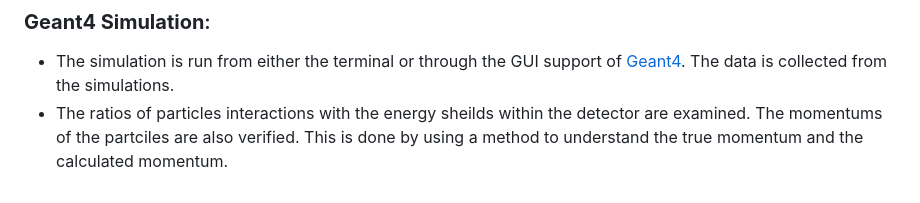
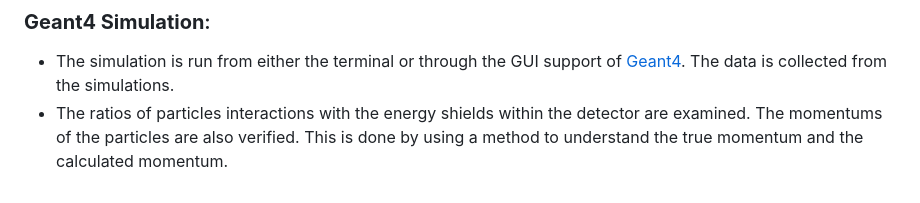
Before and after one commit to RoxieBethyl/DAML, a Markdown page: README.md, the part around the change. GitHub-like rendering.

```diff
--- a/README.md
+++ b/README.md
@@ -41,4 +41,4 @@ Some of the exercises in this repo focus on ML implementation for efficient data
 
 ### **Geant4 Simulation**:
 - The simulation is run from either the terminal or through the GUI support of [Geant4](https://geant4.org/download/license). The data is collected from the simulations.
-- The ratios of particles interactions with the energy sheilds within the detector are examined. The momentums of the partciles are also verified. This is done by using a method to understand the true momentum and the calculated momentum.
+- The ratios of particles interactions with the energy shields within the detector are examined. The momentums of the particles are also verified. This is done by using a method to understand the true momentum and the calculated momentum.
```
